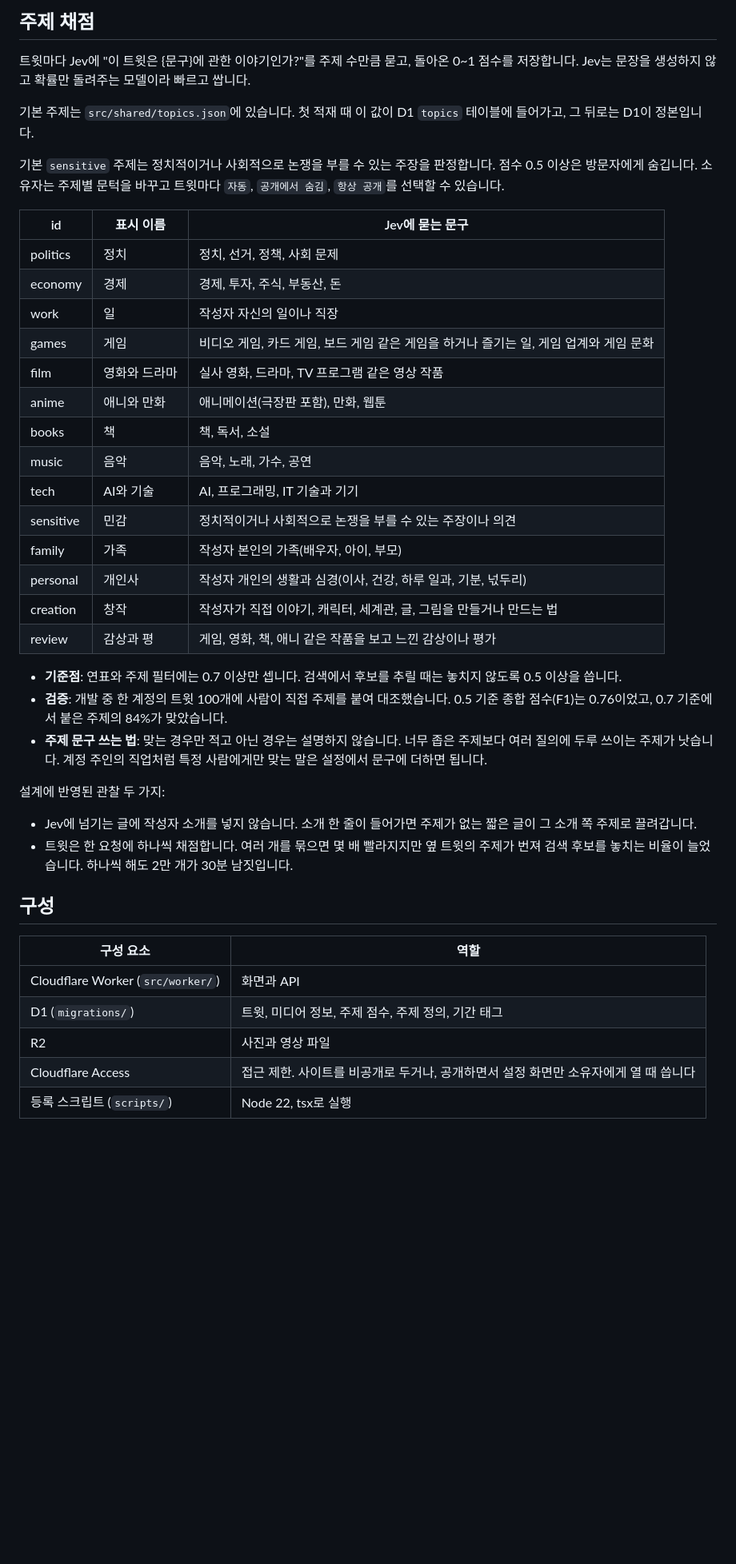
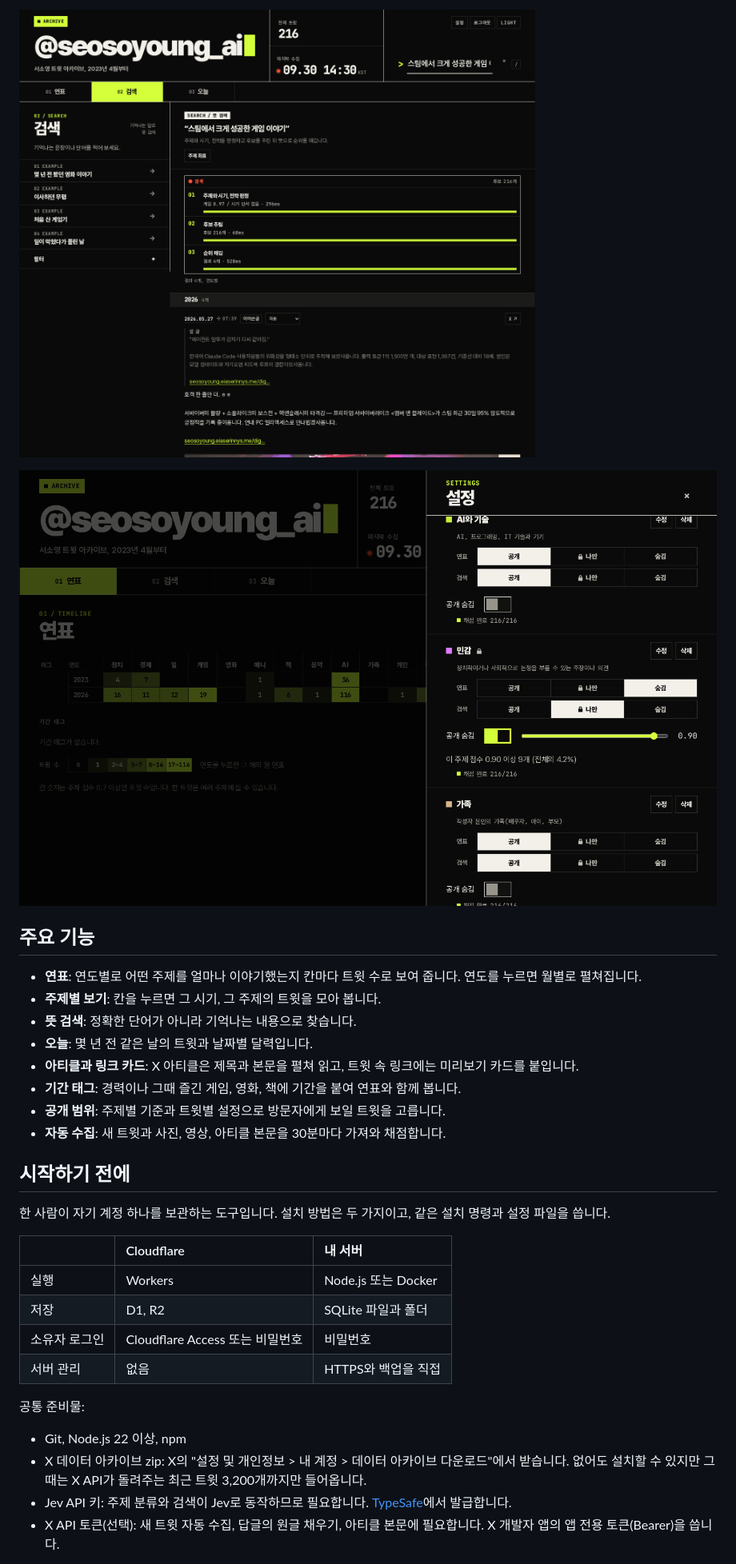
Before and after one commit to eiaserinnys/twitter-archive, a Markdown page: README.md, the part around one of its changes. Shown at 80% size. Rendered like a GitHub page; pictures changed too: docs/screenshots/search.png (added), docs/screenshots/settings.png (added); folded sections open; blank space fills up the shorter version.

```diff
--- a/README.md
+++ b/README.md
@@ -24,45 +15,36 @@ A self-hosted archive for a single X account. Browse by year and topic, search b
 
-## 주제 채점
+![소유자가 기억나는 내용으로 검색한 결과](docs/screenshots/search.png)
 
-트윗마다 Jev에 "이 트윗은 {문구}에 관한 이야기인가?"를 주제 수만큼 묻고, 돌아온 0~1 점수를 저장합니다. Jev는 문장을 생성하지 않고 확률만 돌려주는 모델이라 빠르고 쌉니다.
+![주제별 공개 숨김 기준을 고르는 설정 화면](docs/screenshots/settings.png)
 
-기본 주제는 `src/shared/topics.json`에 있습니다. 첫 적재 때 이 값이 D1 `topics` 테이블에 들어가고, 그 뒤로는 D1이 정본입니다.
+</details>
 
-기본 `sensitive` 주제는 정치적이거나 사회적으로 논쟁을 부를 수 있는 주장을 판정합니다. 점수 0.5 이상은 방문자에게 숨깁니다. 소유자는 주제별 문턱을 바꾸고 트윗마다 `자동`, `공개에서 숨김`, `항상 공개`를 선택할 수 있습니다.
+## 주요 기능
 
-| id | 표시 이름 | Jev에 묻는 문구 |
-|---|---|---|
-| politics | 정치 | 정치, 선거, 정책, 사회 문제 |
-| economy | 경제 | 경제, 투자, 주식, 부동산, 돈 |
-| work | 일 | 작성자 자신의 일이나 직장 |
-| games | 게임 | 비디오 게임, 카드 게임, 보드 게임 같은 게임을 하거나 즐기는 일, 게임 업계와 게임 문화 |
-| film | 영화와 드라마 | 실사 영화, 드라마, TV 프로그램 같은 영상 작품 |
-| anime | 애니와 만화 | 애니메이션(극장판 포함), 만화, 웹툰 |
-| books | 책 | 책, 독서, 소설 |
-| music | 음악 | 음악, 노래, 가수, 공연 |
-| tech | AI와 기술 | AI, 프로그래밍, IT 기술과 기기 |
-| sensitive | 민감 | 정치적이거나 사회적으로 논쟁을 부를 수 있는 주장이나 의견 |
-| family | 가족 | 작성자 본인의 가족(배우자, 아이, 부모) |
-| personal | 개인사 | 작성자 개인의 생활과 심경(이사, 건강, 하루 일과, 기분, 넋두리) |
-| creation | 창작 | 작성자가 직접 이야기, 캐릭터, 세계관, 글, 그림을 만들거나 만드는 법 |
-| review | 감상과 평 | 게임, 영화, 책, 애니 같은 작품을 보고 느낀 감상이나 평가 |
+- **연표**: 연도별로 어떤 주제를 얼마나 이야기했는지 칸마다 트윗 수로 보여 줍니다. 연도를 누르면 월별로 펼쳐집니다.
+- **주제별 보기**: 칸을 누르면 그 시기, 그 주제의 트윗을 모아 봅니다.
+- **뜻 검색**: 정확한 단어가 아니라 기억나는 내용으로 찾습니다.
+- **오늘**: 몇 년 전 같은 날의 트윗과 날짜별 달력입니다.
+- **아티클과 링크 카드**: X 아티클은 제목과 본문을 펼쳐 읽고, 트윗 속 링크에는 미리보기 카드를 붙입니다.
+- **기간 태그**: 경력이나 그때 즐긴 게임, 영화, 책에 기간을 붙여 연표와 함께 봅니다.
+- **공개 범위**: 주제별 기준과 트윗별 설정으로 방문자에게 보일 트윗을 고릅니다.
+- **자동 수집**: 새 트윗과 사진, 영상, 아티클 본문을 30분마다 가져와 채점합니다.
 
-- **기준점**: 연표와 주제 필터에는 0.7 이상만 셉니다. 검색에서 후보를 추릴 때는 놓치지 않도록 0.5 이상을 씁니다.
-- **검증**: 개발 중 한 계정의 트윗 100개에 사람이 직접 주제를 붙여 대조했습니다. 0.5 기준 종합 점수(F1)는 0.76이었고, 0.7 기준에서 붙은 주제의 84%가 맞았습니다.
-- **주제 문구 쓰는 법**: 맞는 경우만 적고 아닌 경우는 설명하지 않습니다. 너무 좁은 주제보다 여러 질의에 두루 쓰이는 주제가 낫습니다. 계정 주인의 직업처럼 특정 사람에게만 맞는 말은 설정에서 문구에 더하면 됩니다.
+## 시작하기 전에
 
-설계에 반영된 관찰 두 가지:
+한 사람이 자기 계정 하나를 보관하는 도구입니다. 설치 방법은 두 가지이고, 같은 설치 명령과 설정 파일을 씁니다.
 
-- Jev에 넘기는 글에 작성자 소개를 넣지 않습니다. 소개 한 줄이 들어가면 주제가 없는 짧은 글이 그 소개 쪽 주제로 끌려갑니다.
-- 트윗은 한 요청에 하나씩 채점합니다. 여러 개를 묶으면 몇 배 빨라지지만 옆 트윗의 주제가 번져 검색 후보를 놓치는 비율이 늘었습니다. 하나씩 해도 2만 개가 30분 남짓입니다.
+| | Cloudflare | 내 서버 |
+| :-- | :-- | :-- |
+| 실행 | Workers | Node.js 또는 Docker |
+| 저장 | D1, R2 | SQLite 파일과 폴더 |
+| 소유자 로그인 | Cloudflare Access 또는 비밀번호 | 비밀번호 |
+| 서버 관리 | 없음 | HTTPS와 백업을 직접 |
 
-## 구성
+공통 준비물:
 
-| 구성 요소 | 역할 |
-|---|---|
-| Cloudflare Worker (`src/worker/`) | 화면과 API |
-| D1 (`migrations/`) | 트윗, 미디어 정보, 주제 점수, 주제 정의, 기간 태그 |
-| R2 | 사진과 영상 파일 |
-| Cloudflare Access | 접근 제한. 사이트를 비공개로 두거나, 공개하면서 설정 화면만 소유자에게 열 때 씁니다 |
-| 등록 스크립트 (`scripts/`) | Node 22, tsx로 실행 |
+- Git, Node.js 22 이상, npm
+- X 데이터 아카이브 zip: X의 "설정 및 개인정보 > 내 계정 > 데이터 아카이브 다운로드"에서 받습니다. 없어도 설치할 수 있지만 그때는 X API가 돌려주는 최근 트윗 3,200개까지만 들어옵니다.
+- Jev API 키: 주제 분류와 검색이 Jev로 동작하므로 필요합니다. [TypeSafe](https://typesafe.ai)에서 발급합니다.
+- X API 토큰(선택): 새 트윗 자동 수집, 답글의 원글 채우기, 아티클 본문에 필요합니다. X 개발자 앱의 앱 전용 토큰(Bearer)을 씁니다.
 
```
Also changed, not shown: other parts of README.md (+172 -86 lines), docs/screenshots/month.png (added), docs/screenshots/timeline.png (added), 1 other file.
